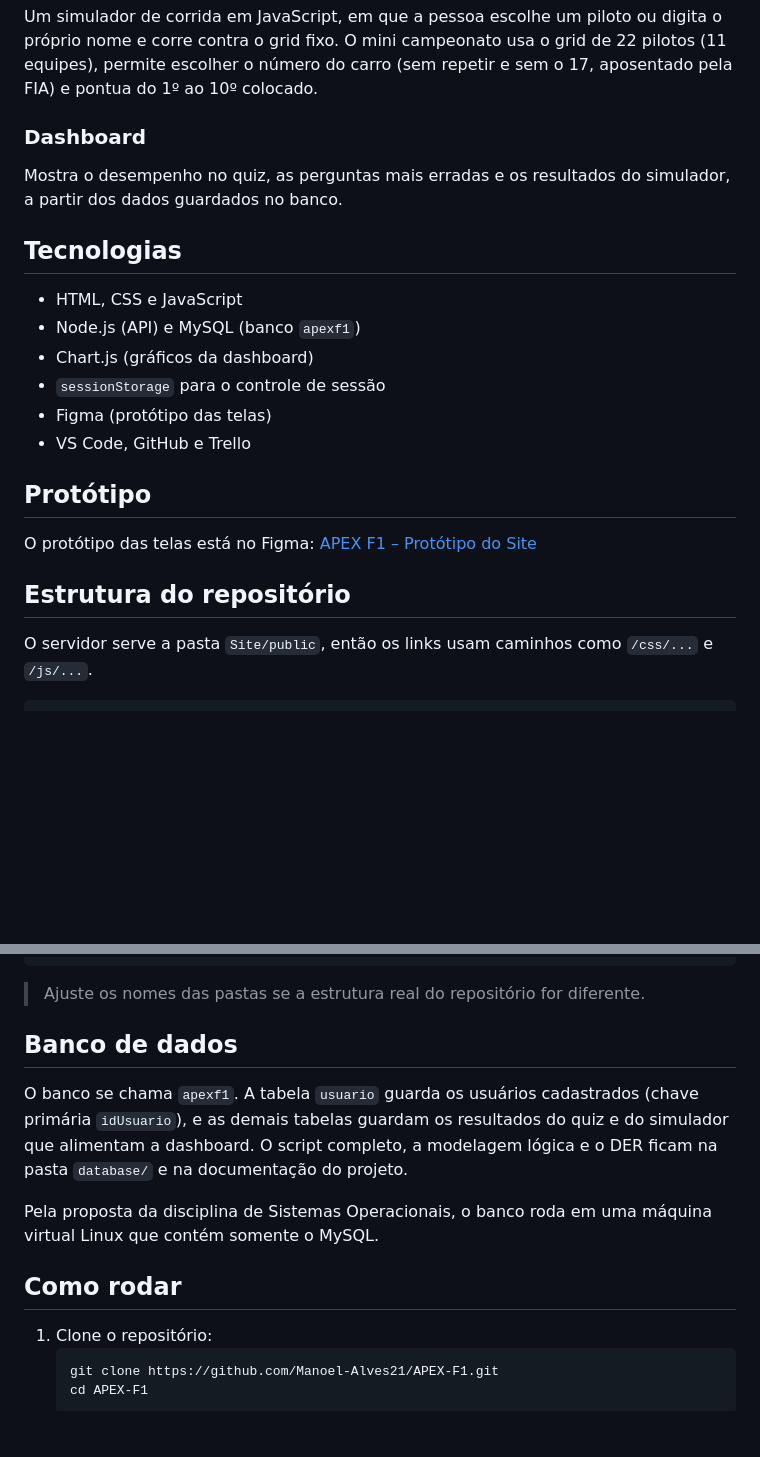
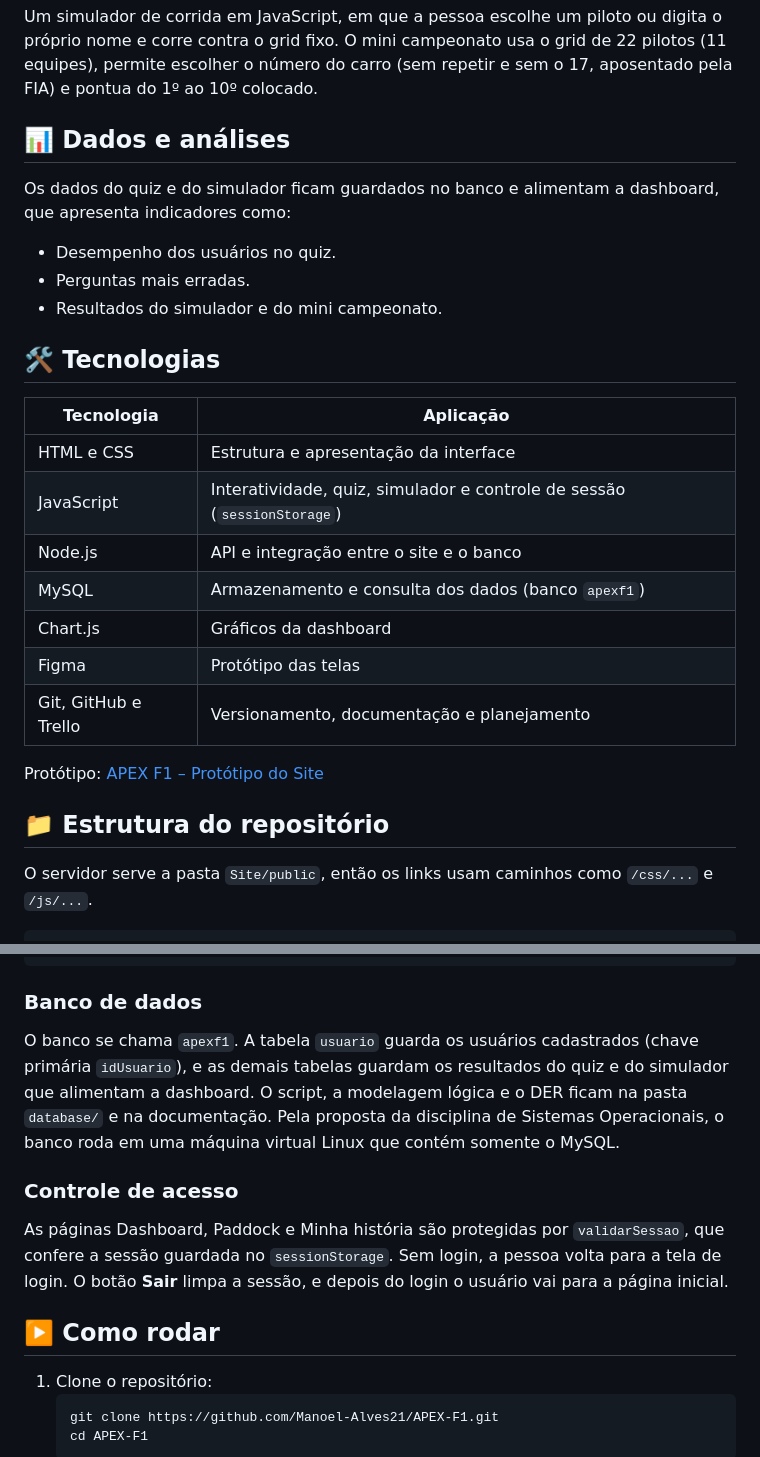
Before and after one commit to APEX-F1/APEX-F1, a Markdown page: README.md, 2 parts joined by grey strips. GitHub-like rendering; blank space fills up the shorter version.

````diff
--- a/README.md
+++ b/README.md
@@ -31,24 +37,29 @@ O site não é um produto para vender. É uma forma de compartilhar o que a Fór
 
 Um simulador de corrida em JavaScript, em que a pessoa escolhe um piloto ou digita o próprio nome e corre contra o grid fixo. O mini campeonato usa o grid de 22 pilotos (11 equipes), permite escolher o número do carro (sem repetir e sem o 17, aposentado pela FIA) e pontua do 1º ao 10º colocado.
 
-### Dashboard
+## 📊 Dados e análises
 
-Mostra o desempenho no quiz, as perguntas mais erradas e os resultados do simulador, a partir dos dados guardados no banco.
+Os dados do quiz e do simulador ficam guardados no banco e alimentam a dashboard, que apresenta indicadores como:
 
-## Tecnologias
+- Desempenho dos usuários no quiz.
+- Perguntas mais erradas.
+- Resultados do simulador e do mini campeonato.
 
-- HTML, CSS e JavaScript
-- Node.js (API) e MySQL (banco `apexf1`)
-- Chart.js (gráficos da dashboard)
-- `sessionStorage` para o controle de sessão
-- Figma (protótipo das telas)
-- VS Code, GitHub e Trello
+## 🛠️ Tecnologias
 
-## Protótipo
+| Tecnologia | Aplicação |
+|---|---|
+| HTML e CSS | Estrutura e apresentação da interface |
+| JavaScript | Interatividade, quiz, simulador e controle de sessão (`sessionStorage`) |
+| Node.js | API e integração entre o site e o banco |
+| MySQL | Armazenamento e consulta dos dados (banco `apexf1`) |
+| Chart.js | Gráficos da dashboard |
+| Figma | Protótipo das telas |
+| Git, GitHub e Trello | Versionamento, documentação e planejamento |
 
-O protótipo das telas está no Figma: [APEX F1 – Protótipo do Site](https://www.figma.com/design/uaElOZDxyl0neLljWNpiGx/APEX-F1-%E2%80%93-Prot%C3%B3tipo-do-Site)
+Protótipo: [APEX F1 – Protótipo do Site](https://www.figma.com/design/uaElOZDxyl0neLljWNpiGx/APEX-F1-%E2%80%93-Prot%C3%B3tipo-do-Site)
 
-## Estrutura do repositório
+## 📁 Estrutura do repositório
 
 O servidor serve a pasta `Site/public`, então os links usam caminhos como `/css/...` e `/js/...`.
 
@@ -65,15 +77,15 @@ APEX-F1/
 └── README.md
 ```
 
-> Ajuste os nomes das pastas se a estrutura real do repositório for diferente.
+### Banco de dados
 
-## Banco de dados
+O banco se chama `apexf1`. A tabela `usuario` guarda os usuários cadastrados (chave primária `idUsuario`), e as demais tabelas guardam os resultados do quiz e do simulador que alimentam a dashboard. O script, a modelagem lógica e o DER ficam na pasta `database/` e na documentação. Pela proposta da disciplina de Sistemas Operacionais, o banco roda em uma máquina virtual Linux que contém somente o MySQL.
 
-O banco se chama `apexf1`. A tabela `usuario` guarda os usuários cadastrados (chave primária `idUsuario`), e as demais tabelas guardam os resultados do quiz e do simulador que alimentam a dashboard. O script completo, a modelagem lógica e o DER ficam na pasta `database/` e na documentação do projeto.
+### Controle de acesso
 
-Pela proposta da disciplina de Sistemas Operacionais, o banco roda em uma máquina virtual Linux que contém somente o MySQL.
+As páginas Dashboard, Paddock e Minha história são protegidas por `validarSessao`, que confere a sessão guardada no `sessionStorage`. Sem login, a pessoa volta para a tela de login. O botão **Sair** limpa a sessão, e depois do login o usuário vai para a página inicial.
 
-## Como rodar
+## ▶️ Como rodar
 
 1. Clone o repositório:
    ```bash
````
Also changed, not shown: other parts of README.md (+49 -16 lines).
